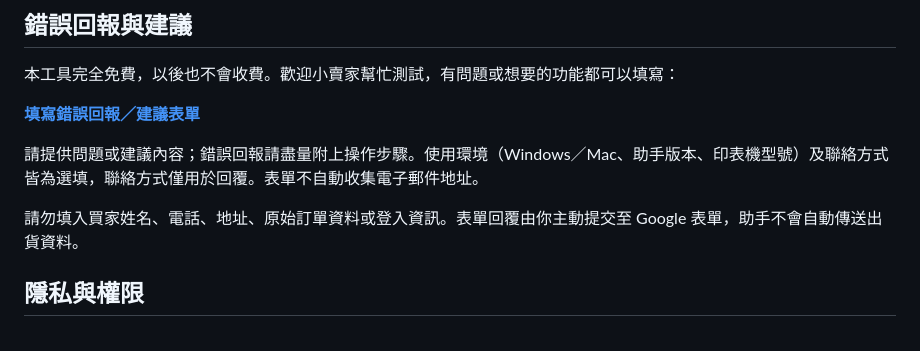
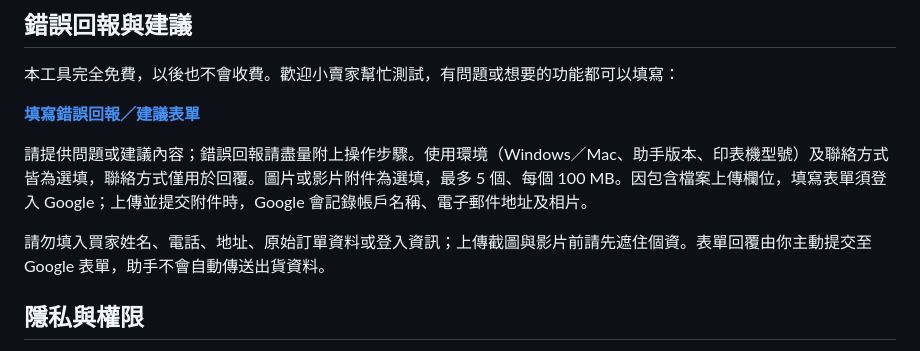
Before and after one commit to chian5566/shopee-shipment-print-helper, a Markdown page: README.md, the part around the change. GitHub-like rendering.

Commit message:
Document optional feedback image and video uploads

```diff
--- a/README.md
+++ b/README.md
@@ -43,9 +43,9 @@ GitHub 版本使用上述手動安裝方式，尚未在 Chrome 線上應用程
 
 **[填寫錯誤回報／建議表單](https://forms.gle/dWHwKoQnWCdBVqPn7)**
 
-請提供問題或建議內容；錯誤回報請盡量附上操作步驟。使用環境（Windows／Mac、助手版本、印表機型號）及聯絡方式皆為選填，聯絡方式僅用於回覆。表單不自動收集電子郵件地址。
+請提供問題或建議內容；錯誤回報請盡量附上操作步驟。使用環境（Windows／Mac、助手版本、印表機型號）及聯絡方式皆為選填，聯絡方式僅用於回覆。圖片或影片附件為選填，最多 5 個、每個 100 MB。因包含檔案上傳欄位，填寫表單須登入 Google；上傳並提交附件時，Google 會記錄帳戶名稱、電子郵件地址及相片。
 
-請勿填入買家姓名、電話、地址、原始訂單資料或登入資訊。表單回覆由你主動提交至 Google 表單，助手不會自動傳送出貨資料。
+請勿填入買家姓名、電話、地址、原始訂單資料或登入資訊；上傳截圖與影片前請先遮住個資。表單回覆由你主動提交至 Google 表單，助手不會自動傳送出貨資料。
 
 ## 隱私與權限
 
```
